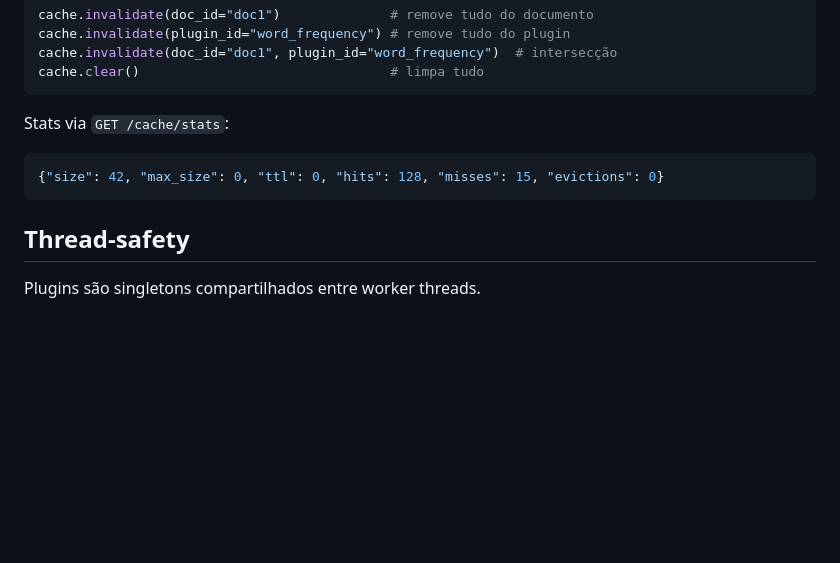
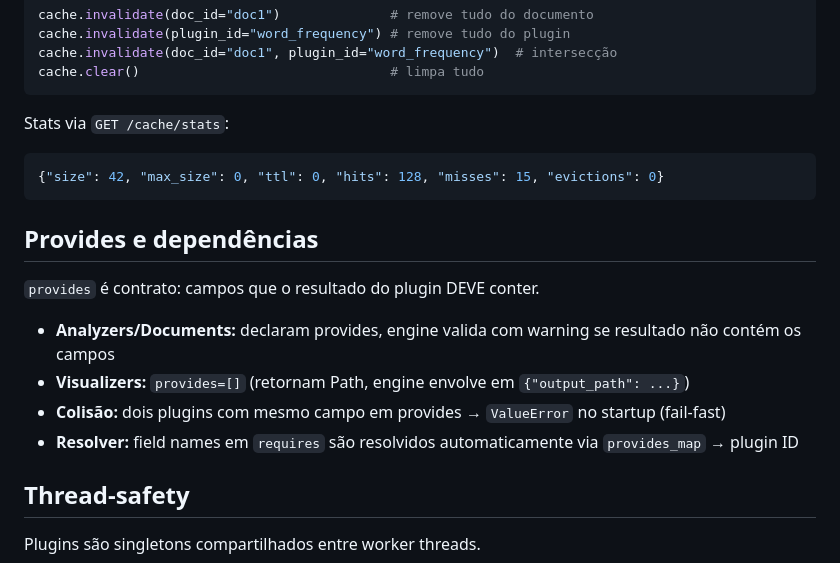
Before and after one commit to mrlnlms/qualia, a Markdown page: docs/TECHNICAL_STATE.md, the part around the change. Rendered like a GitHub page; blank space fills up the shorter version.

Commit message:
docs: atualiza CLAUDE.md e TECHNICAL_STATE com provides como contrato, contagem aproximada de testes

````diff
--- a/docs/TECHNICAL_STATE.md
+++ b/docs/TECHNICAL_STATE.md
@@ -162,6 +162,15 @@ Stats via `GET /cache/stats`:
 {"size": 42, "max_size": 0, "ttl": 0, "hits": 128, "misses": 15, "evictions": 0}
 ```
 
+## Provides e dependências
+
+`provides` é contrato: campos que o resultado do plugin DEVE conter.
+
+- **Analyzers/Documents:** declaram provides, engine valida com warning se resultado não contém os campos
+- **Visualizers:** `provides=[]` (retornam Path, engine envolve em `{"output_path": ...}`)
+- **Colisão:** dois plugins com mesmo campo em provides → `ValueError` no startup (fail-fast)
+- **Resolver:** field names em `requires` são resolvidos automaticamente via `provides_map` → plugin ID
+
 ## Thread-safety
 
 Plugins são singletons compartilhados entre worker threads.
````
Also changed, not shown: CLAUDE.md (+3 -1 lines).
